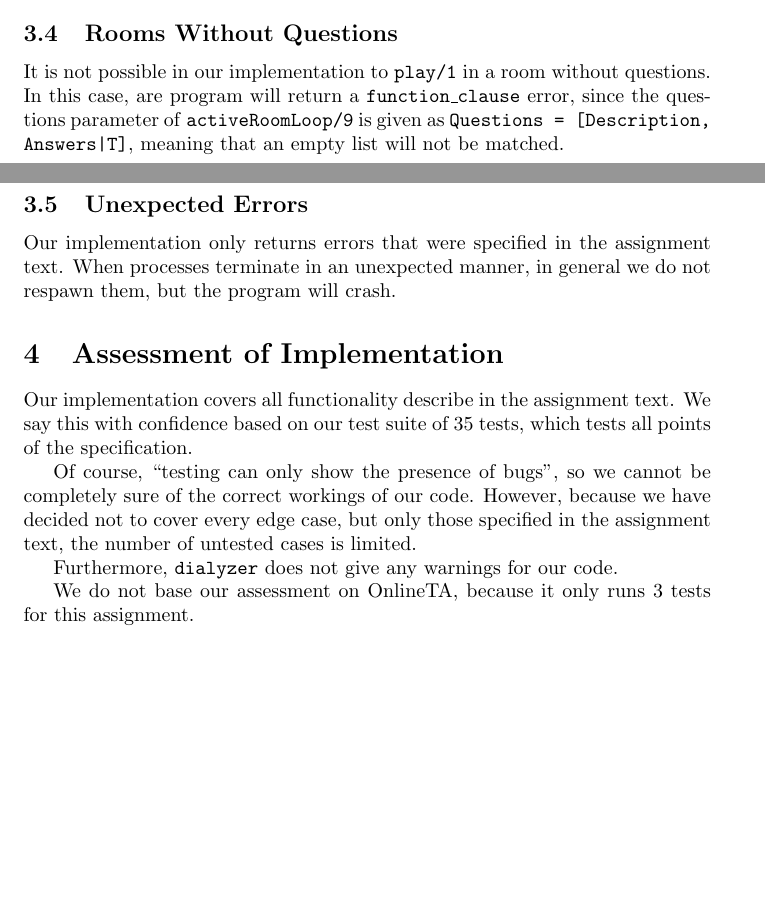
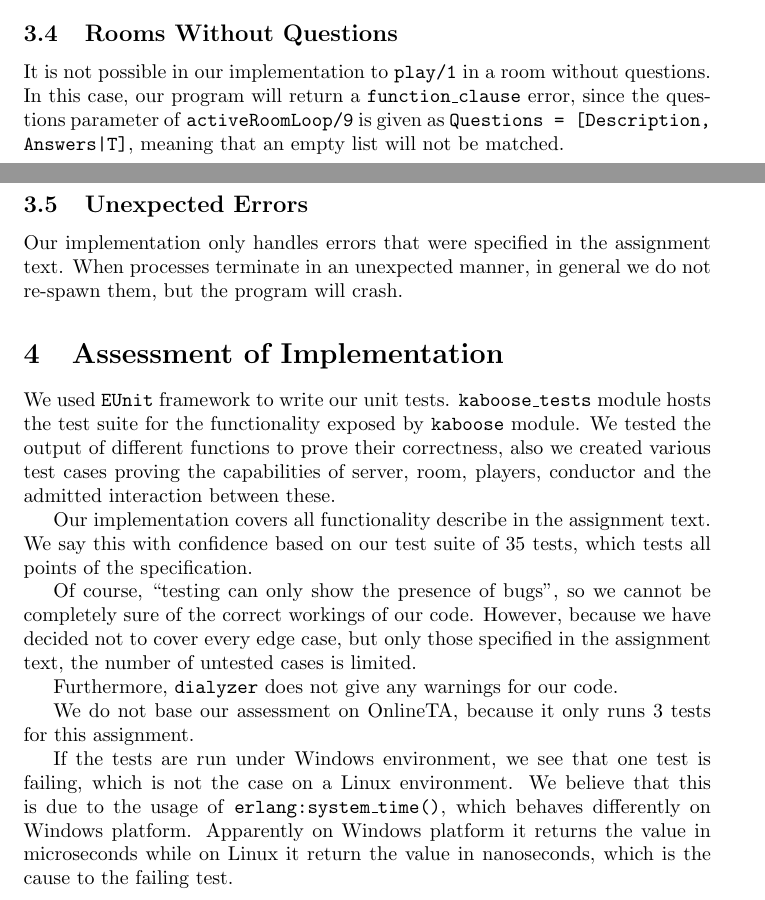
Before and after one commit to lvdoorn/Advanced-Programming, a LaTeX problem sheet (Assignment5/report.tex): two parts of pages 2 and 3 of 3, joined at a grey line, cut so that both start at the same text, the shorter picture padded with empty space. Compiled offline with pdfLaTeX.

Commit message:
minor changes on report

```diff
--- a/Assignment5/report.tex
+++ b/Assignment5/report.tex
@@ -42,12 +42,14 @@ It may happen that players of the game leave while the game has not yet finished
 We do not validate whether \texttt{Ref}s that send \texttt{leave} or \texttt{rejoin} messages actually exist. This means that our program will crash if players who have never joined a game leave or rejoin it.
 
 \subsection{Rooms Without Questions}
-It is not possible in our implementation to \texttt{play/1} in a room without questions. In this case, are program will return a  \texttt{function\_clause} error, since the questions parameter of \texttt{activeRoomLoop/9} is given as \texttt{Questions = [{Description, Answers}|T]}, meaning that an empty list will not be matched.
+It is not possible in our implementation to \texttt{play/1} in a room without questions. In this case, our program will return a  \texttt{function\_clause} error, since the questions parameter of \texttt{activeRoomLoop/9} is given as \texttt{Questions = [{Description, Answers}|T]}, meaning that an empty list will not be matched.
 
 \subsection{Unexpected Errors}
-Our implementation only returns errors that were specified in the assignment text. When processes terminate in an unexpected manner, in general we do not respawn them, but the program will crash.
+Our implementation only handles errors that were specified in the assignment text. When processes terminate in an unexpected manner, in general we do not re-spawn them, but the program will crash.
 
 \section{Assessment of Implementation}
+We used \texttt{EUnit} framework to write our unit tests. \texttt{kaboose\_tests} module hosts the test suite for the functionality exposed by \texttt{kaboose} module. We tested the output of different functions to prove their correctness, also we created various test cases proving the capabilities of server, room, players, conductor and the admitted interaction between these.
+
 Our implementation covers all functionality describe in the assignment text. We say this with confidence based on our test suite of 35 tests, which tests all points of the specification.
 
 Of course, ``testing can only show the presence of bugs", so we cannot be completely sure of the correct workings of our code. However, because we have decided not to cover every edge case, but only those specified in the assignment text, the number of untested cases is limited.
@@ -56,4 +58,6 @@ Furthermore, \texttt{dialyzer} does not give any warnings for our code.
 
 We do not base our assessment on OnlineTA, because it only runs 3 tests for this assignment.
 
+If the tests are run under Windows environment, we see that one test is failing, which is not the case on a Linux environment. We believe that this is due to the usage of \texttt{erlang:system\_time()}, which behaves differently on Windows platform. Apparently on Windows platform it returns the value in microseconds while on Linux it return the value in nanoseconds, which is the cause to the failing test.
+
 \end{document}
```
Also changed, not shown: Assignment5/report.tex (6 more changed lines).
